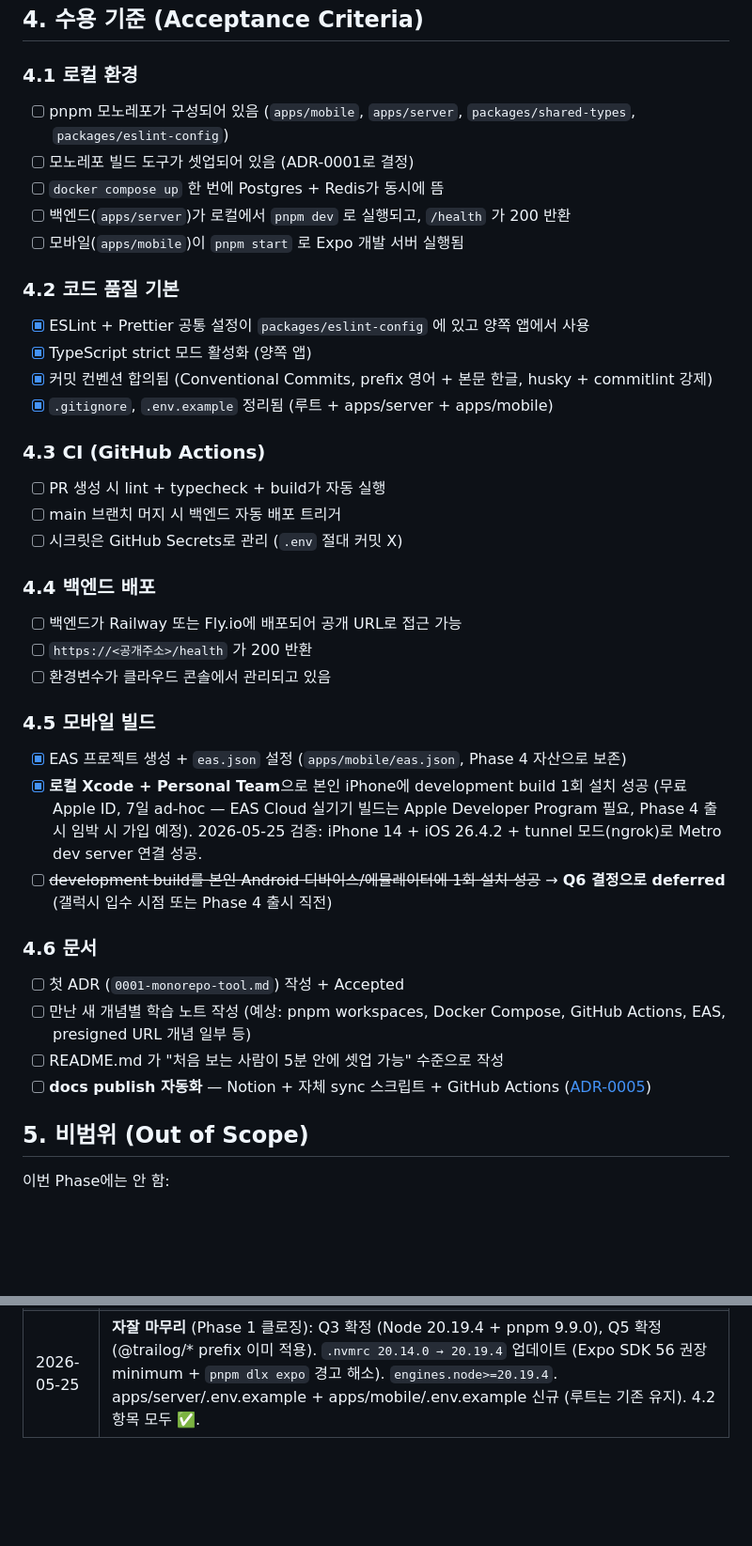
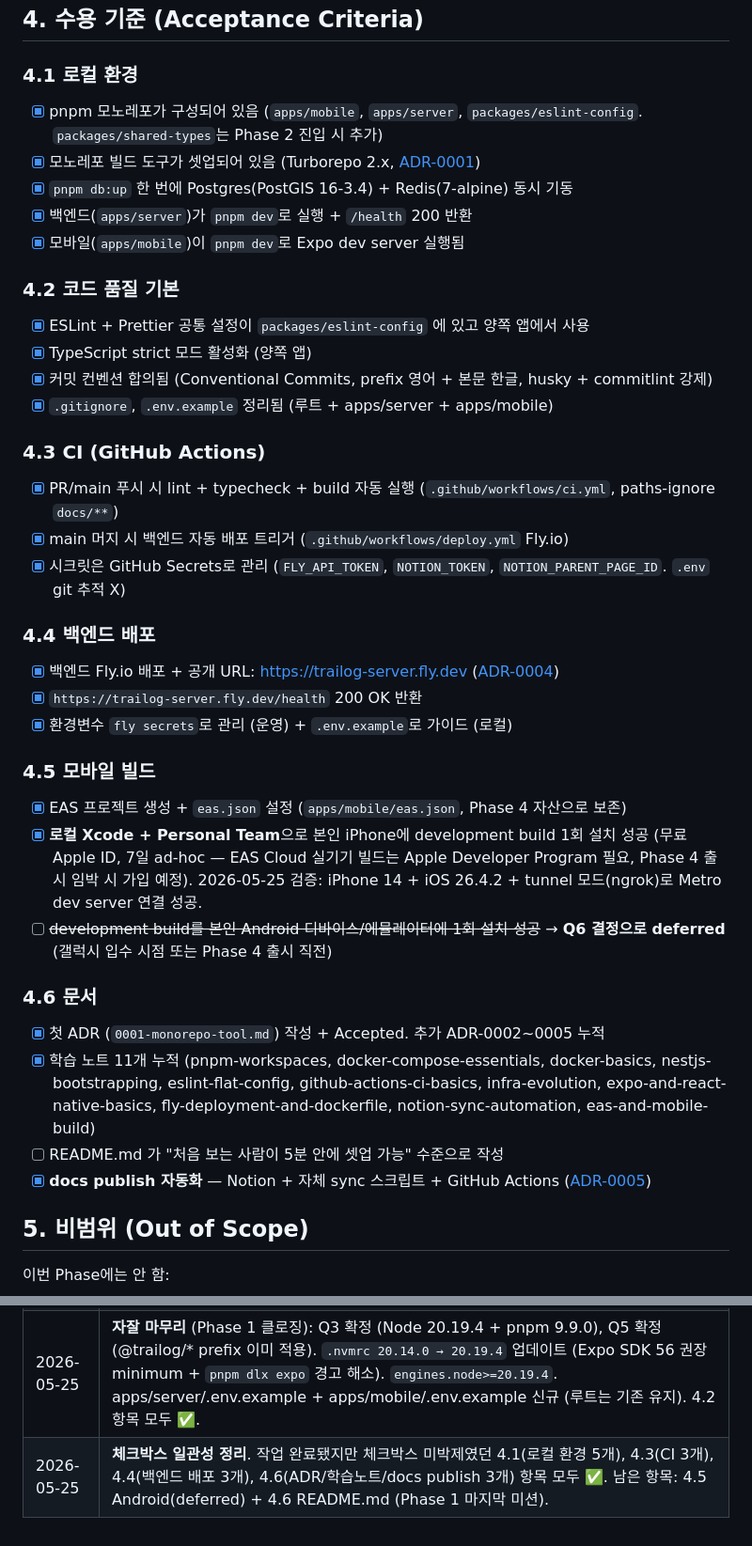
Before and after one commit to sikkzz/Trailog, a Markdown page: docs/specs/phase-01-bootstrap.md, 2 parts joined by grey strips. Shown at 94% size. Drawn GitHub-style; blank space fills up the shorter version.

Commit message:
docs: Phase 1 spec 체크박스 일관성 정리 (4.1/4.3/4.4/4.6 박제)
작업은 이미 완료됐는데 체크박스가 미박제였던 항목들 정리:
- 4.1 로컬 환경 5개 (모노레포, Turborepo, docker compose, /health, expo)
- 4.3 CI 3개 (PR/push 자동, 자동 배포, GitHub Secrets)
- 4.4 백엔드 배포 3개 (Fly.io 공개 URL, /health 200, fly secrets)
- 4.6 문서 3개 (ADR 누적, 학습 노트 11개, Notion sync)

남은 미완료: 4.5 Android (Q6 deferred) + 4.6 README.md (Phase 1 마지막 미션)
변경 이력에 한 줄 추가.

```diff
--- a/docs/specs/phase-01-bootstrap.md
+++ b/docs/specs/phase-01-bootstrap.md
@@ -32,11 +32,11 @@
 
 ### 4.1 로컬 환경
 
-- [ ] pnpm 모노레포가 구성되어 있음 (`apps/mobile`, `apps/server`, `packages/shared-types`, `packages/eslint-config`)
-- [ ] 모노레포 빌드 도구가 셋업되어 있음 (ADR-0001로 결정)
-- [ ] `docker compose up` 한 번에 Postgres + Redis가 동시에 뜸
-- [ ] 백엔드(`apps/server`)가 로컬에서 `pnpm dev` 로 실행되고, `/health` 가 200 반환
-- [ ] 모바일(`apps/mobile`)이 `pnpm start` 로 Expo 개발 서버 실행됨
+- [x] pnpm 모노레포가 구성되어 있음 (`apps/mobile`, `apps/server`, `packages/eslint-config`. `packages/shared-types`는 Phase 2 진입 시 추가)
+- [x] 모노레포 빌드 도구가 셋업되어 있음 (Turborepo 2.x, [ADR-0001](../decisions/0001-monorepo-tool.md))
+- [x] `pnpm db:up` 한 번에 Postgres(PostGIS 16-3.4) + Redis(7-alpine) 동시 기동
+- [x] 백엔드(`apps/server`)가 `pnpm dev`로 실행 + `/health` 200 반환
+- [x] 모바일(`apps/mobile`)이 `pnpm dev`로 Expo dev server 실행됨
 
 ### 4.2 코드 품질 기본
 
@@ -47,15 +47,15 @@
 
 ### 4.3 CI (GitHub Actions)
 
-- [ ] PR 생성 시 lint + typecheck + build가 자동 실행
-- [ ] main 브랜치 머지 시 백엔드 자동 배포 트리거
-- [ ] 시크릿은 GitHub Secrets로 관리 (`.env` 절대 커밋 X)
+- [x] PR/main 푸시 시 lint + typecheck + build 자동 실행 (`.github/workflows/ci.yml`, paths-ignore `docs/**`)
+- [x] main 머지 시 백엔드 자동 배포 트리거 (`.github/workflows/deploy.yml` Fly.io)
+- [x] 시크릿은 GitHub Secrets로 관리 (`FLY_API_TOKEN`, `NOTION_TOKEN`, `NOTION_PARENT_PAGE_ID`. `.env` git 추적 X)
 
 ### 4.4 백엔드 배포
 
-- [ ] 백엔드가 Railway 또는 Fly.io에 배포되어 공개 URL로 접근 가능
-- [ ] `https://<공개주소>/health` 가 200 반환
-- [ ] 환경변수가 클라우드 콘솔에서 관리되고 있음
+- [x] 백엔드 Fly.io 배포 + 공개 URL: https://trailog-server.fly.dev ([ADR-0004](../decisions/0004-paas-tool-flyio.md))
+- [x] `https://trailog-server.fly.dev/health` 200 OK 반환
+- [x] 환경변수 `fly secrets`로 관리 (운영) + `.env.example`로 가이드 (로컬)
 
 ### 4.5 모바일 빌드
 
@@ -65,10 +65,10 @@
 
 ### 4.6 문서
 
-- [ ] 첫 ADR (`0001-monorepo-tool.md`) 작성 + Accepted
-- [ ] 만난 새 개념별 학습 노트 작성 (예상: pnpm workspaces, Docker Compose, GitHub Actions, EAS, presigned URL 개념 일부 등)
+- [x] 첫 ADR (`0001-monorepo-tool.md`) 작성 + Accepted. 추가 ADR-0002~0005 누적
+- [x] 학습 노트 11개 누적 (pnpm-workspaces, docker-compose-essentials, docker-basics, nestjs-bootstrapping, eslint-flat-config, github-actions-ci-basics, infra-evolution, expo-and-react-native-basics, fly-deployment-and-dockerfile, notion-sync-automation, eas-and-mobile-build)
 - [ ] README.md 가 "처음 보는 사람이 5분 안에 셋업 가능" 수준으로 작성
-- [ ] **docs publish 자동화** — Notion + 자체 sync 스크립트 + GitHub Actions ([ADR-0005](../decisions/0005-docs-publishing-notion-sync.md))
+- [x] **docs publish 자동화** — Notion + 자체 sync 스크립트 + GitHub Actions ([ADR-0005](../decisions/0005-docs-publishing-notion-sync.md))
 
 ## 5. 비범위 (Out of Scope)
 
@@ -153,3 +153,4 @@ flowchart TD
 | 2026-05-25 | EAS device:create에서 "Not registered as an Apple Developer" 차단 발견 → 4.5 경로 변경: 무료 Apple ID + EAS Cloud는 실기기 빌드 불가 사실 검증 후, **로컬 Xcode + Personal Team** 경로로 진행 (7일 ad-hoc). `apps/mobile/eas.json` 작성은 Phase 4 자산으로 보존. EAS Cloud는 Phase 4 Apple Developer Program 가입 후 본격 사용. 학습 노트 정정 (Apple Developer 무료/유료 표 + 함정 1 추가). |
 | 2026-05-25 | **Phase 1 4.5 iOS 항목 충족** ✅. iPhone 14 + iOS 26.4.2에 Trailog development build 설치 성공 + tunnel 모드(ngrok)로 Metro dev server 연결 검증. 로컬 LAN 자동 검색은 폰이 5G/다른 Wi-Fi라 실패 → tunnel + QR 스캔으로 우회. `dev:tunnel`, `dev:lan` script 추가.                                                                                                                           |
 | 2026-05-25 | **자잘 마무리** (Phase 1 클로징): Q3 확정 (Node 20.19.4 + pnpm 9.9.0), Q5 확정 (@trailog/\* prefix 이미 적용). `.nvmrc 20.14.0 → 20.19.4` 업데이트 (Expo SDK 56 권장 minimum + `pnpm dlx expo` 경고 해소). `engines.node>=20.19.4`. apps/server/.env.example + apps/mobile/.env.example 신규 (루트는 기존 유지). 4.2 항목 모두 ✅.                                                           |
+| 2026-05-25 | **체크박스 일관성 정리**. 작업 완료됐지만 체크박스 미박제였던 4.1(로컬 환경 5개), 4.3(CI 3개), 4.4(백엔드 배포 3개), 4.6(ADR/학습노트/docs publish 3개) 항목 모두 ✅. 남은 항목: 4.5 Android(deferred) + 4.6 README.md (Phase 1 마지막 미션).                                                                                                                                                |
```
